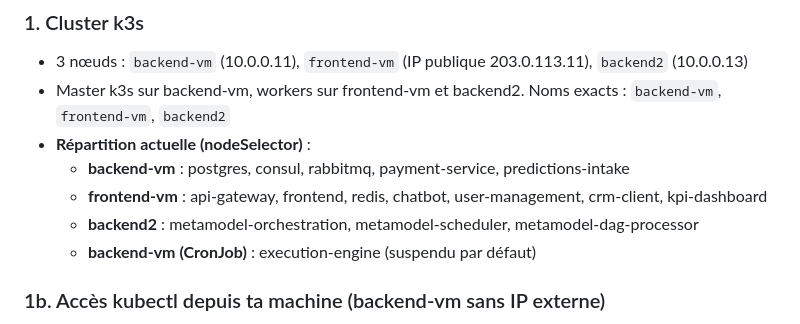
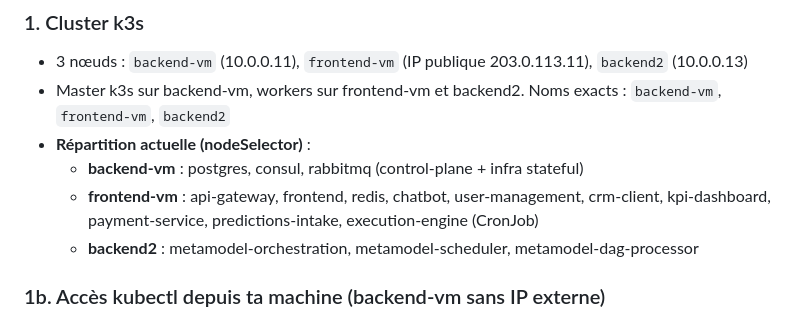
Before and after one commit to omar1111eamsa/portable-platform-infra, a Markdown page: deploy/k8s/DEPLOYMENT.md, the part around the change. Rendered like a GitHub page.

```diff
--- a/deploy/k8s/DEPLOYMENT.md
+++ b/deploy/k8s/DEPLOYMENT.md
@@ -8,10 +8,9 @@
 - 3 nœuds : `backend-vm` (10.0.0.11), `frontend-vm` (IP publique 203.0.113.11), `backend2` (10.0.0.13)
 - Master k3s sur backend-vm, workers sur frontend-vm et backend2. Noms exacts : `backend-vm`, `frontend-vm`, `backend2`
 - **Répartition actuelle (nodeSelector)** :
-  - **backend-vm** : postgres, consul, rabbitmq, payment-service, predictions-intake
-  - **frontend-vm** : api-gateway, frontend, redis, chatbot, user-management, crm-client, kpi-dashboard
+  - **backend-vm** : postgres, consul, rabbitmq (control-plane + infra stateful)
+  - **frontend-vm** : api-gateway, frontend, redis, chatbot, user-management, crm-client, kpi-dashboard, payment-service, predictions-intake, execution-engine (CronJob)
   - **backend2** : metamodel-orchestration, metamodel-scheduler, metamodel-dag-processor
-  - **backend-vm (CronJob)** : execution-engine (suspendu par défaut)
 
 ### 1b. Accès kubectl depuis ta machine (backend-vm sans IP externe)
 - Tunnel SSH : `deploy/k8s/scripts/start-kubectl-tunnel.sh --background`
```
Also changed, not shown: deploy/docs/ARCHITECTURE-K8S.md (+5 -5 lines), deploy/k8s/CHECKLIST.md (+1 -1 lines).
